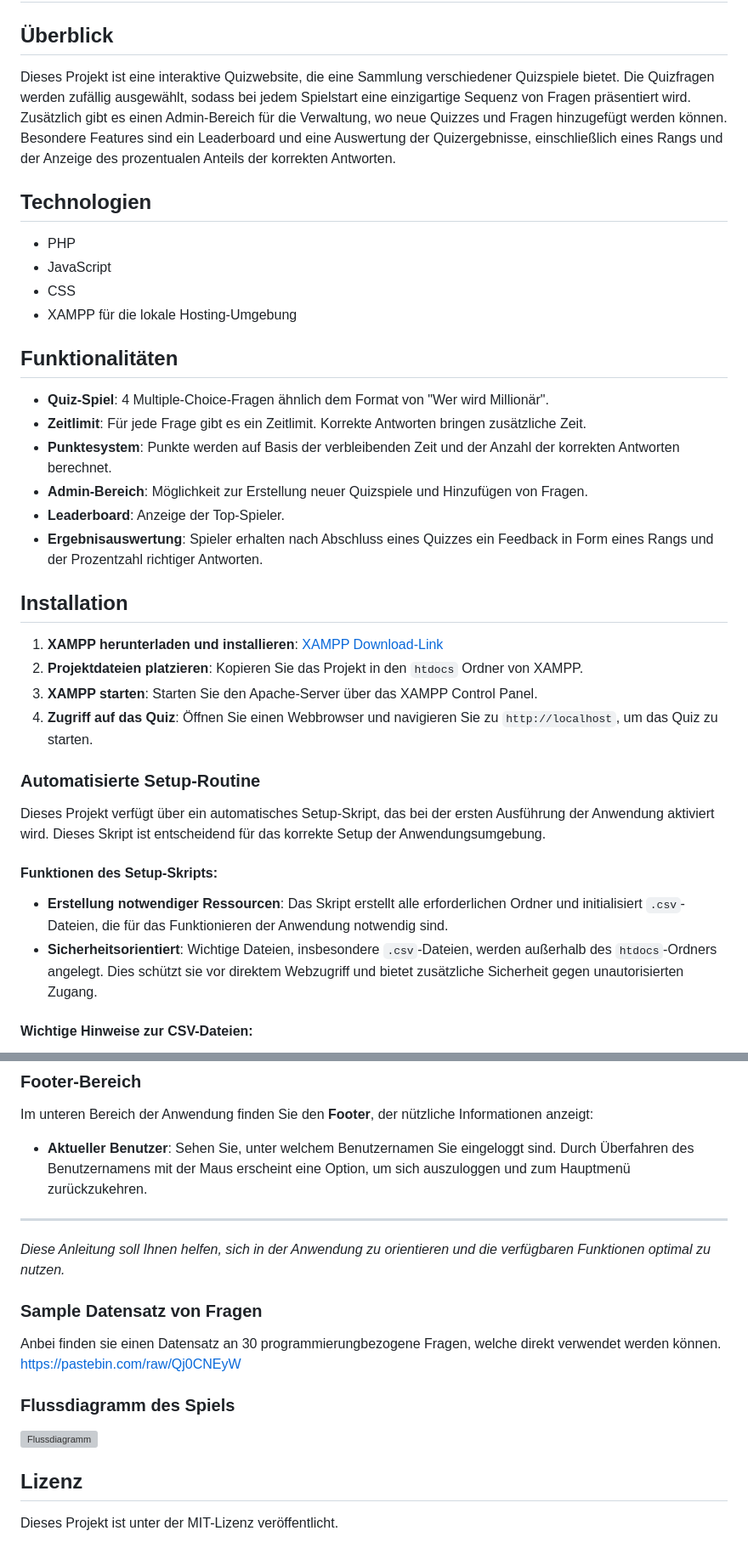
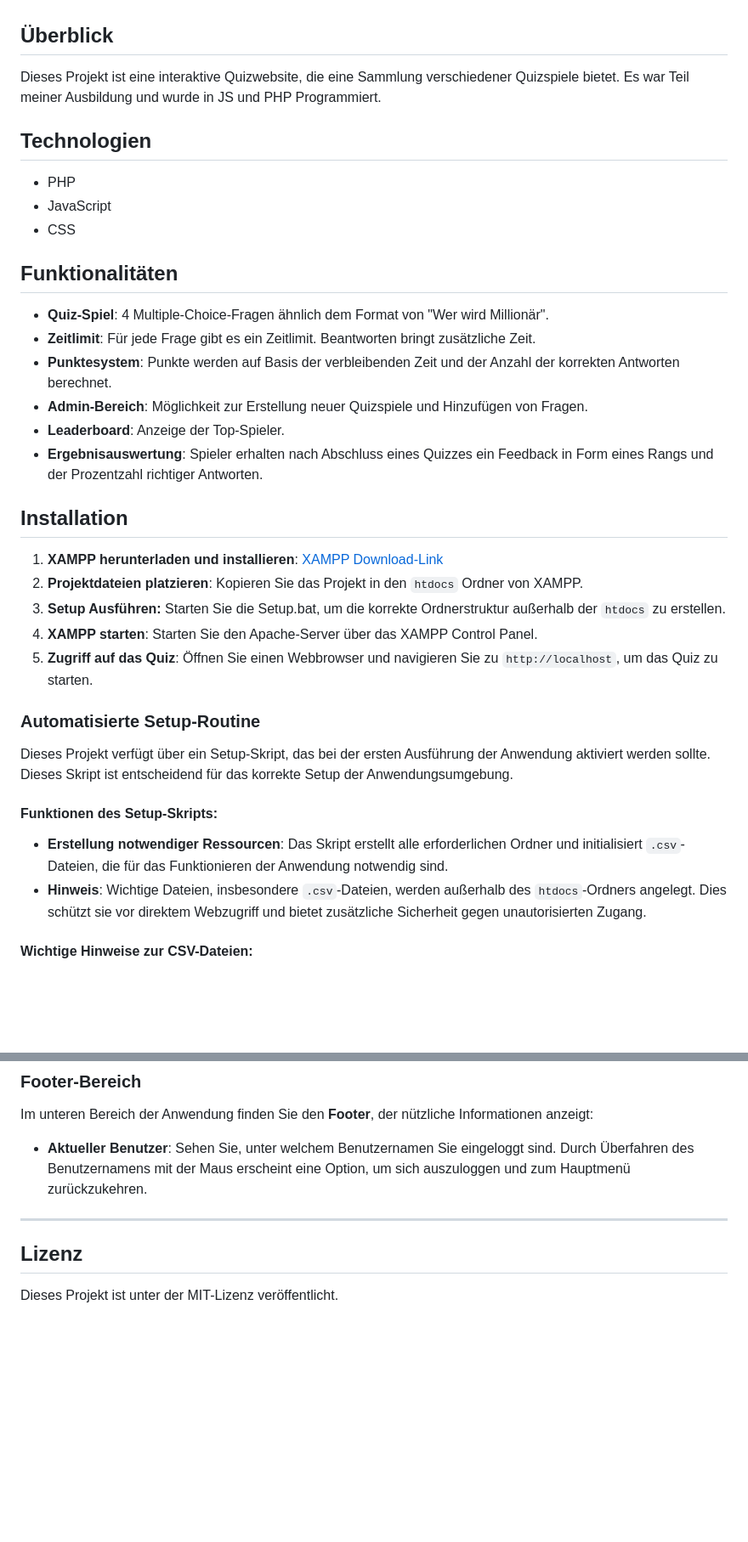
Before and after one commit to Buhmann-Bergemann/phQUIZ, a Markdown page: README.md, 2 parts joined by grey strips. Shown: that part at 85% size. Rendered like a GitHub page; blank space fills up the shorter version; grey boxes are pictures that could not be loaded.

```diff
--- a/README.md
+++ b/README.md
@@ -3,16 +1,15 @@
 
 ## Überblick
-Dieses Projekt ist eine interaktive Quizwebsite, die eine Sammlung verschiedener Quizspiele bietet. Die Quizfragen werden zufällig ausgewählt, sodass bei jedem Spielstart eine einzigartige Sequenz von Fragen präsentiert wird. Zusätzlich gibt es einen Admin-Bereich für die Verwaltung, wo neue Quizzes und Fragen hinzugefügt werden können. Besondere Features sind ein Leaderboard und eine Auswertung der Quizergebnisse, einschließlich eines Rangs und der Anzeige des prozentualen Anteils der korrekten Antworten.
+Dieses Projekt ist eine interaktive Quizwebsite, die eine Sammlung verschiedener Quizspiele bietet. Es war Teil meiner Ausbildung und wurde in JS und PHP Programmiert.
 
 ## Technologien
 - PHP
 - JavaScript
 - CSS
-- XAMPP für die lokale Hosting-Umgebung
 
 ## Funktionalitäten
 - **Quiz-Spiel**: 4 Multiple-Choice-Fragen ähnlich dem Format von "Wer wird Millionär".
-- **Zeitlimit**: Für jede Frage gibt es ein Zeitlimit. Korrekte Antworten bringen zusätzliche Zeit.
+- **Zeitlimit**: Für jede Frage gibt es ein Zeitlimit. Beantworten bringt zusätzliche Zeit.
 - **Punktesystem**: Punkte werden auf Basis der verbleibenden Zeit und der Anzahl der korrekten Antworten berechnet.
 - **Admin-Bereich**: Möglichkeit zur Erstellung neuer Quizspiele und Hinzufügen von Fragen.
 - **Leaderboard**: Anzeige der Top-Spieler.
@@ -21,16 +18,17 @@ Dieses Projekt ist eine interaktive Quizwebsite, die eine Sammlung verschiedener
 ## Installation
 1. **XAMPP herunterladen und installieren**: [XAMPP Download-Link](https://www.apachefriends.org/download.html)
 2. **Projektdateien platzieren**: Kopieren Sie das Projekt in den `htdocs` Ordner von XAMPP.
-3. **XAMPP starten**: Starten Sie den Apache-Server über das XAMPP Control Panel.
-4. **Zugriff auf das Quiz**: Öffnen Sie einen Webbrowser und navigieren Sie zu `http://localhost`, um das Quiz zu starten.
+3. **Setup Ausführen:** Starten Sie die Setup.bat, um die korrekte Ordnerstruktur außerhalb der `htdocs` zu erstellen.
+4. **XAMPP starten**: Starten Sie den Apache-Server über das XAMPP Control Panel.
+5. **Zugriff auf das Quiz**: Öffnen Sie einen Webbrowser und navigieren Sie zu `http://localhost`, um das Quiz zu starten.
 
 ### Automatisierte Setup-Routine
 
-Dieses Projekt verfügt über ein automatisches Setup-Skript, das bei der ersten Ausführung der Anwendung aktiviert wird. Dieses Skript ist entscheidend für das korrekte Setup der Anwendungsumgebung.
+Dieses Projekt verfügt über ein Setup-Skript, das bei der ersten Ausführung der Anwendung aktiviert werden sollte. Dieses Skript ist entscheidend für das korrekte Setup der Anwendungsumgebung.
 
 #### Funktionen des Setup-Skripts:
 - **Erstellung notwendiger Ressourcen**: Das Skript erstellt alle erforderlichen Ordner und initialisiert `.csv`-Dateien, die für das Funktionieren der Anwendung notwendig sind.
-- **Sicherheitsorientiert**: Wichtige Dateien, insbesondere `.csv`-Dateien, werden außerhalb des `htdocs`-Ordners angelegt. Dies schützt sie vor direktem Webzugriff und bietet zusätzliche Sicherheit gegen unautorisierten Zugang.
+- **Hinweis**: Wichtige Dateien, insbesondere `.csv`-Dateien, werden außerhalb des `htdocs`-Ordners angelegt. Dies schützt sie vor direktem Webzugriff und bietet zusätzliche Sicherheit gegen unautorisierten Zugang.
 
 #### Wichtige Hinweise zur CSV-Dateien:
 - **Manuelles Befüllen erforderlich**: Nachdem das Setup-Skript die `.csv`-Dateien initialisiert hat, müssen diese manuell mit den entsprechenden Daten befüllt werden. Dies umfasst typischerweise das Einfügen von Benutzerdaten, Quizfragen und anderen relevanten Informationen, die für die Anwendung benötigt werden.
@@ -94,18 +92,6 @@ Im unteren Bereich der Anwendung finden Sie den **Footer**, der nützliche Infor
 
 ---
 
-*Diese Anleitung soll Ihnen helfen, sich in der Anwendung zu orientieren und die verfügbaren Funktionen optimal zu nutzen.*
-
-
-
-### Sample Datensatz von Fragen
-
-Anbei finden sie einen Datensatz an 30 programmierungbezogene Fragen, welche direkt verwendet werden können.
-https://pastebin.com/raw/Qj0CNEyW
-
-### Flussdiagramm des Spiels
-
-![Flussdiagramm](https://imgur.com/suvuoKz.png)
 
 ## Lizenz
 Dieses Projekt ist unter der MIT-Lizenz veröffentlicht.
```
Also changed, not shown: other parts of README.md (+0 -2 lines).
